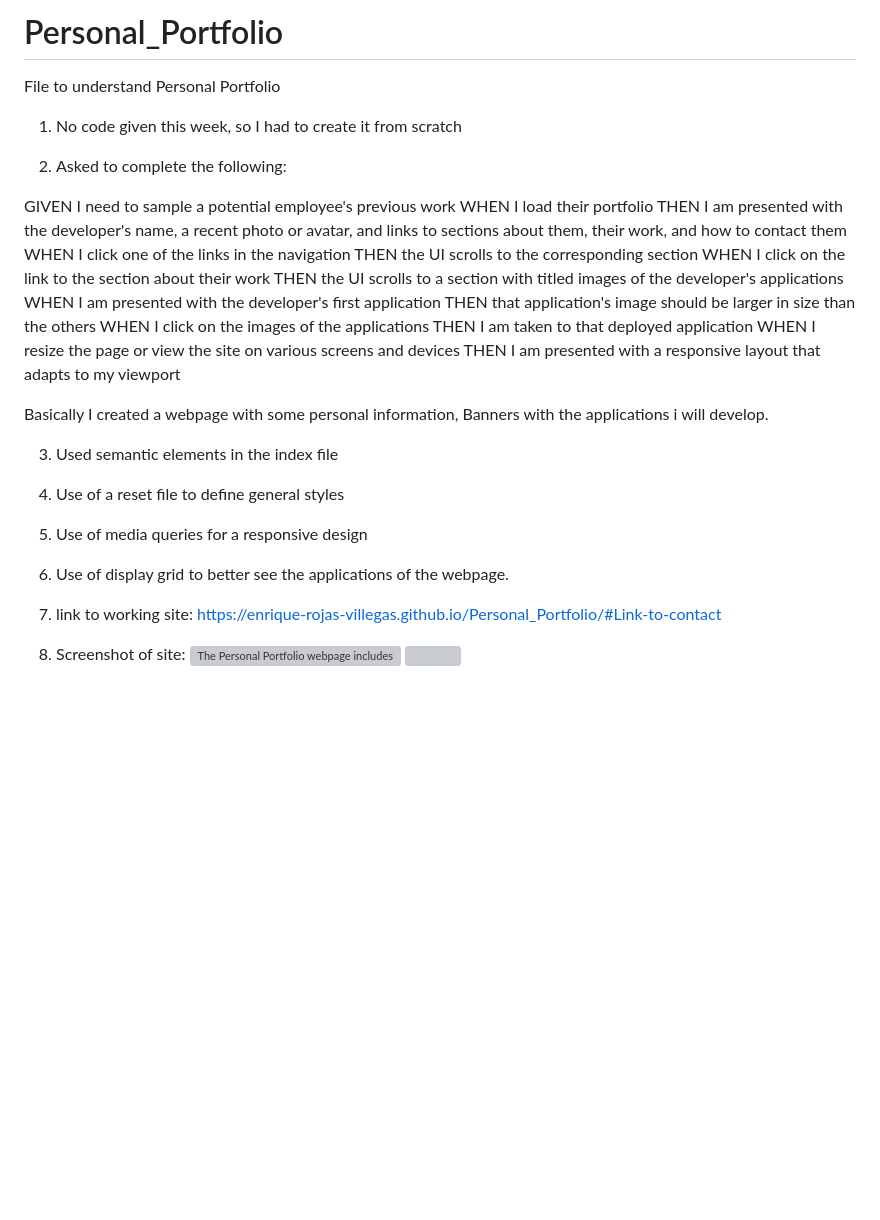
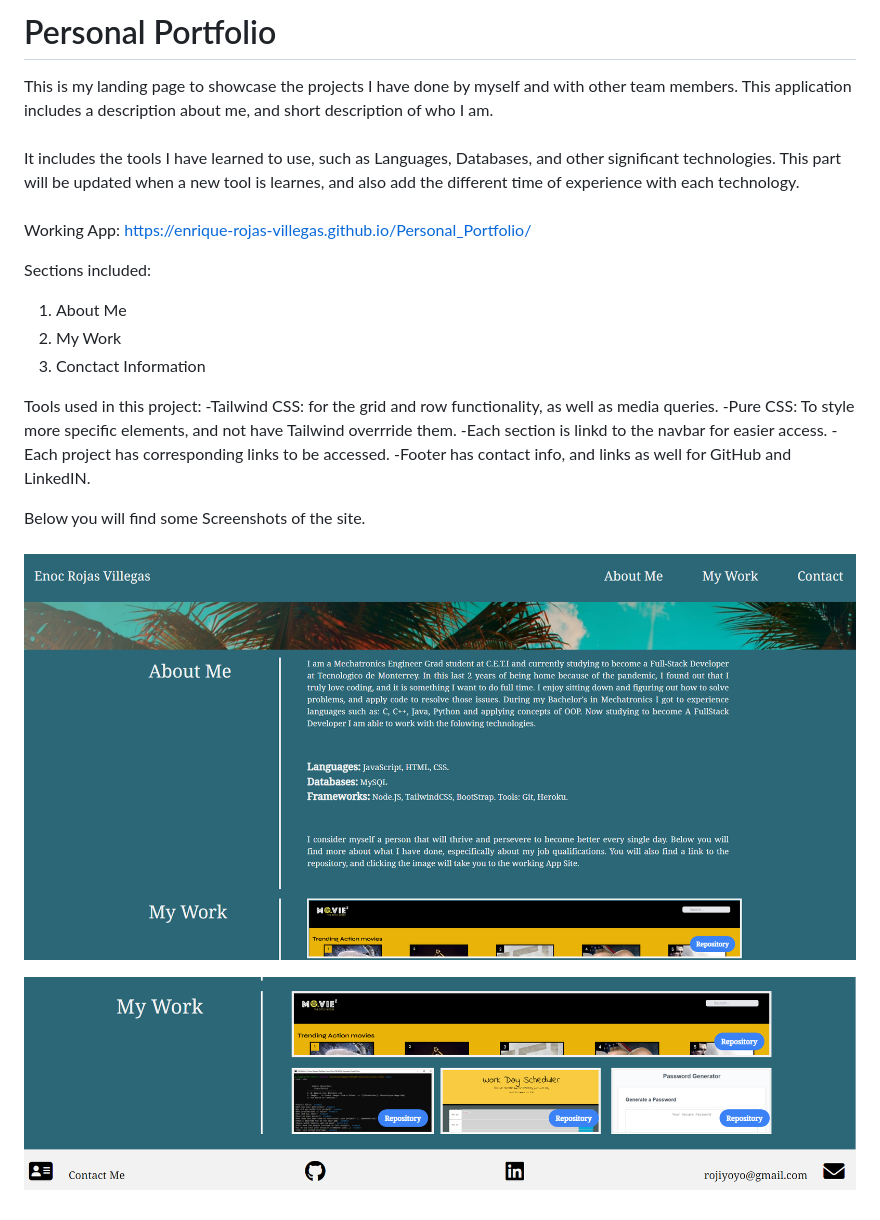
Before and after one commit to Enrique-Rojas-Villegas/Personal_Portfolio, a Markdown page: README.md, the part around the change. GitHub-like rendering; pictures changed too: assets/images/updated-portfolio.PNG (added), assets/images/updated-portfolio2.PNG (added); blank space fills up the shorter version; grey boxes are pictures that could not be loaded.

```diff
--- a/README.md
+++ b/README.md
@@ -1,34 +1,28 @@
-# Personal_Portfolio
+# Personal Portfolio
 
-File to understand Personal Portfolio
+This is my landing page to showcase the projects I have done by myself and with other team members. This application includes a description about me, and short description of who I am. <br />
+<br />
+It includes the tools I have learned to use, such as Languages, Databases, and other significant technologies.
+This part will be updated when a new tool is learnes, and also add the different time of experience with each technology.<br />
+<br />
+Working App: https://enrique-rojas-villegas.github.io/Personal_Portfolio/
+<br />
 
-1. No code given this week, so I had to create it from scratch
+Sections included:
 
-2. Asked to complete the following:
+1. About Me
+2. My Work
+3. Conctact Information
 
-GIVEN I need to sample a potential employee's previous work
-WHEN I load their portfolio
-THEN I am presented with the developer's name, a recent photo or avatar, and links to sections about them, their work, and how to contact them
-WHEN I click one of the links in the navigation
-THEN the UI scrolls to the corresponding section
-WHEN I click on the link to the section about their work
-THEN the UI scrolls to a section with titled images of the developer's applications
-WHEN I am presented with the developer's first application
-THEN that application's image should be larger in size than the others
-WHEN I click on the images of the applications
-THEN I am taken to that deployed application
-WHEN I resize the page or view the site on various screens and devices
-THEN I am presented with a responsive layout that adapts to my viewport
+Tools used in this project:
+-Tailwind CSS: for the grid and row functionality, as well as media queries.
+-Pure CSS: To style more specific elements, and not have Tailwind overrride them.
+-Each section is linkd to the navbar for easier access.
+-Each project has corresponding links to be accessed.
+-Footer has contact info, and links as well for GitHub and LinkedIN.
 
-Basically I created a webpage with some personal information, Banners with the applications i will develop.
+Below you will find some Screenshots of the site. <br />
+<br />
+![Updated Portfolio](./assets/images/updated-portfolio.PNG)
 
-3. Used semantic elements in the index file
-4. Use of a reset file to define general styles
-5. Use of media queries for a responsive design
-6. Use of display grid to better see the applications of the webpage.
-
-
-7. link to working site: https://enrique-rojas-villegas.github.io/Personal_Portfolio/#Link-to-contact
-
-8. Screenshot of site: ![The Personal Portfolio webpage includes a navigation bar, a header image, and cards with text and contact information.](./assets/images/Captura1.jpg)
-![](./assets/images/Captura2.jpg)
+![Updated Portfolio-2](./assets/images/updated-portfolio2.PNG)
```
